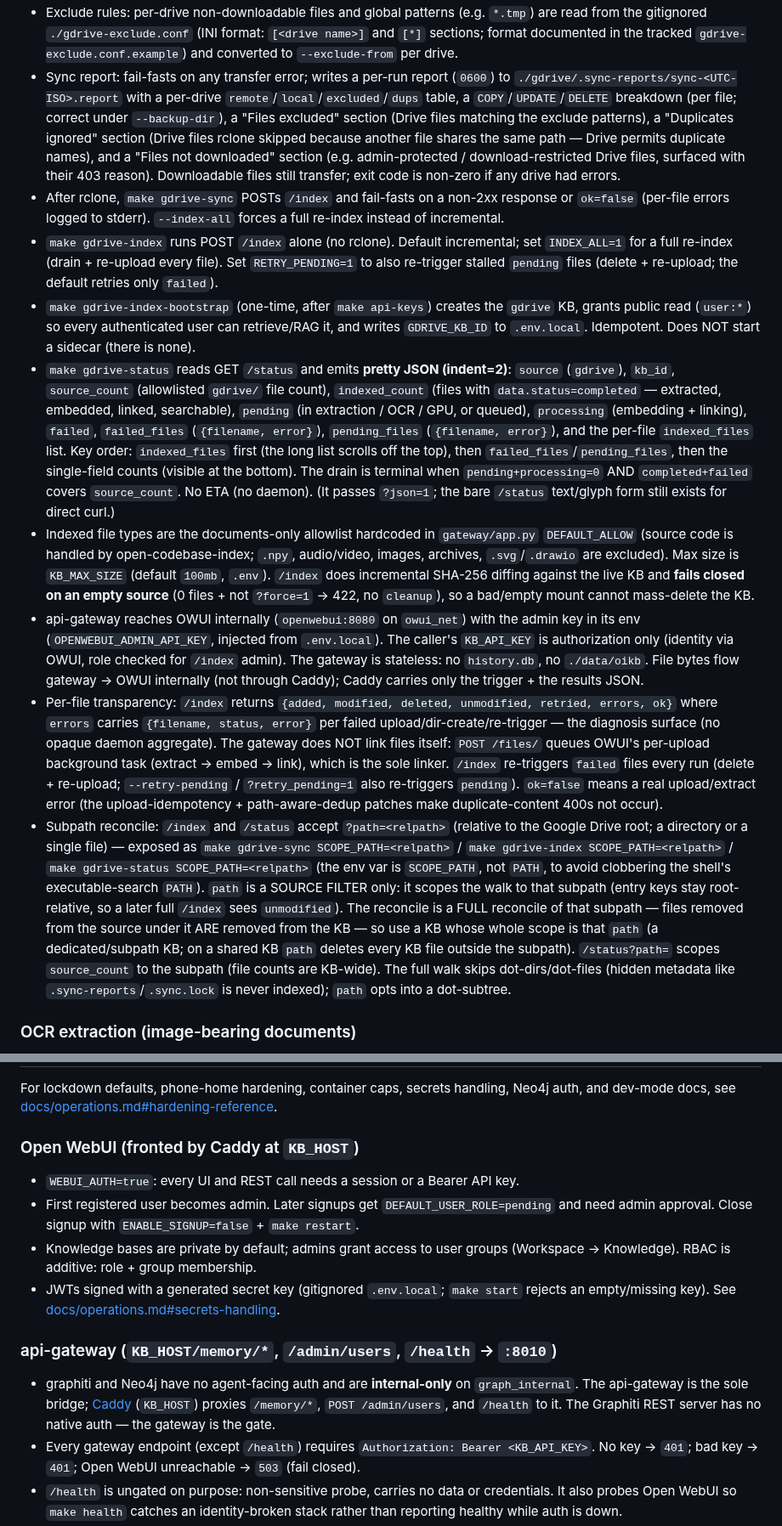
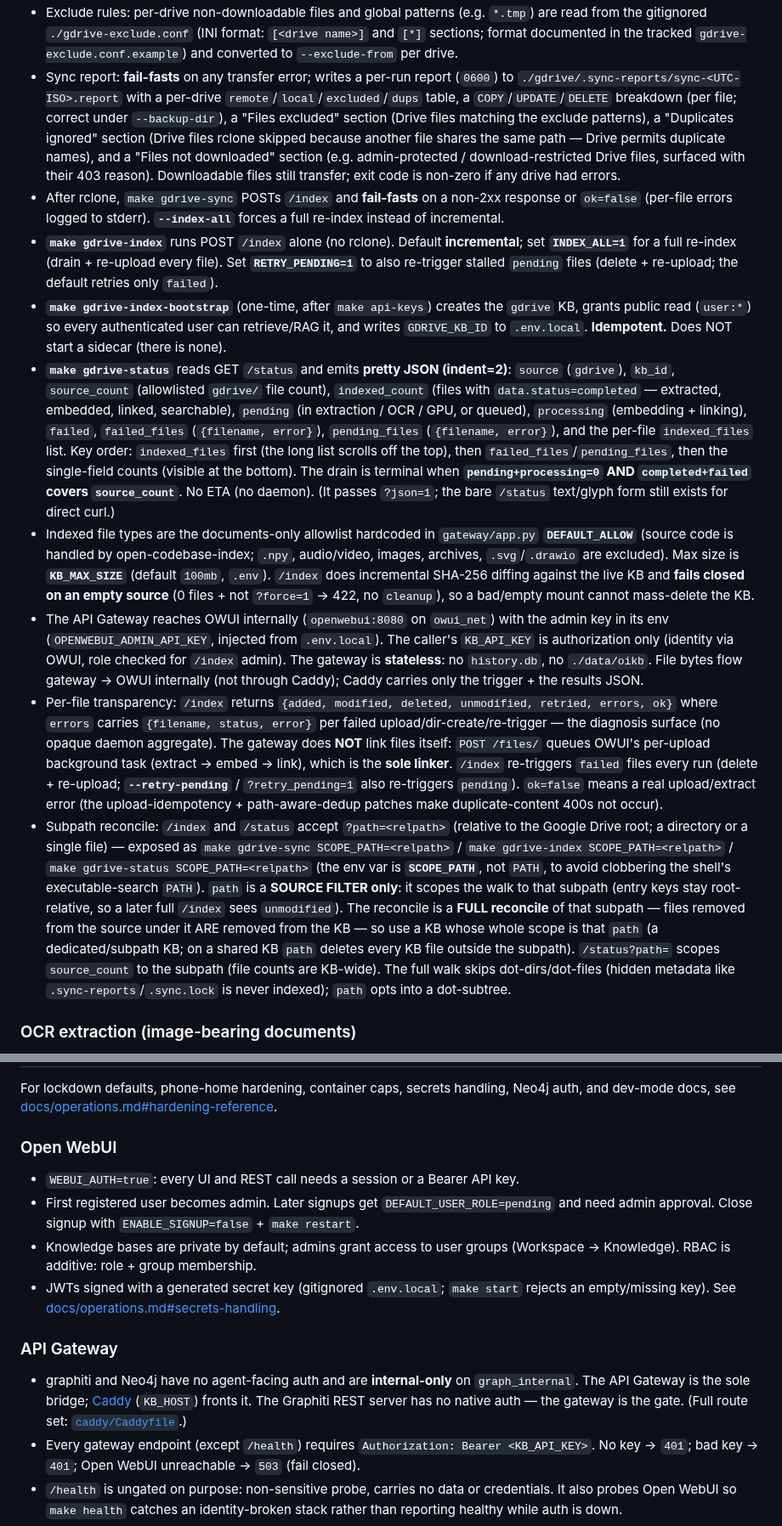
Before and after one commit to dkhokhlov/knowledge-base, a Markdown page: README.md, 2 parts joined by grey strips. Shown at 85% size. GitHub-like rendering.

```diff
--- a/README.md
+++ b/README.md
@@ -212,13 +212,13 @@ The `gdrive` knowledge base is indexed by **api-gateway** (stateless, no sidecar
 - Exclude rules: per-drive non-downloadable files and global patterns (e.g. `*.tmp`) are read from the gitignored `./gdrive-exclude.conf` (INI format: `[<drive name>]` and `[*]` sections; format documented in the tracked `gdrive-exclude.conf.example`) and converted to `--exclude-from` per drive.
-- Sync report: fail-fasts on any transfer error; writes a per-run report (`0600`) to `./gdrive/.sync-reports/sync-<UTC-ISO>.report` with a per-drive `remote`/`local`/`excluded`/`dups` table, a `COPY`/`UPDATE`/`DELETE` breakdown (per file; correct under `--backup-dir`), a "Files excluded" section (Drive files matching the exclude patterns), a "Duplicates ignored" section (Drive files rclone skipped because another file shares the same path — Drive permits duplicate names), and a "Files not downloaded" section (e.g. admin-protected / download-restricted Drive files, surfaced with their 403 reason). Downloadable files still transfer; exit code is non-zero if any drive had errors.
-- After rclone, `make gdrive-sync` POSTs `/index` and fail-fasts on a non-2xx response or `ok=false` (per-file errors logged to stderr). `--index-all` forces a full re-index instead of incremental.
-- `make gdrive-index` runs POST `/index` alone (no rclone). Default incremental; set `INDEX_ALL=1` for a full re-index (drain + re-upload every file). Set `RETRY_PENDING=1` to also re-trigger stalled `pending` files (delete + re-upload; the default retries only `failed`).
-- `make gdrive-index-bootstrap` (one-time, after `make api-keys`) creates the `gdrive` KB, grants public read (`user:*`) so every authenticated user can retrieve/RAG it, and writes `GDRIVE_KB_ID` to `.env.local`. Idempotent. Does NOT start a sidecar (there is none).
-- `make gdrive-status` reads GET `/status` and emits **pretty JSON (indent=2)**: `source` (`gdrive`), `kb_id`, `source_count` (allowlisted `gdrive/` file count), `indexed_count` (files with `data.status=completed` — extracted, embedded, linked, searchable), `pending` (in extraction / OCR / GPU, or queued), `processing` (embedding + linking), `failed`, `failed_files` (`{filename, error}`), `pending_files` (`{filename, error}`), and the per-file `indexed_files` list. Key order: `indexed_files` first (the long list scrolls off the top), then `failed_files`/`pending_files`, then the single-field counts (visible at the bottom). The drain is terminal when `pending+processing=0` AND `completed+failed` covers `source_count`. No ETA (no daemon). (It passes `?json=1`; the bare `/status` text/glyph form still exists for direct curl.)
-- Indexed file types are the documents-only allowlist hardcoded in `gateway/app.py` `DEFAULT_ALLOW` (source code is handled by open-codebase-index; `.npy`, audio/video, images, archives, `.svg`/`.drawio` are excluded). Max size is `KB_MAX_SIZE` (default `100mb`, `.env`). `/index` does incremental SHA-256 diffing against the live KB and **fails closed on an empty source** (0 files + not `?force=1` → 422, no `cleanup`), so a bad/empty mount cannot mass-delete the KB.
-- api-gateway reaches OWUI internally (`openwebui:8080` on `owui_net`) with the admin key in its env (`OPENWEBUI_ADMIN_API_KEY`, injected from `.env.local`). The caller's `KB_API_KEY` is authorization only (identity via OWUI, role checked for `/index` admin). The gateway is stateless: no `history.db`, no `./data/oikb`. File bytes flow gateway → OWUI internally (not through Caddy); Caddy carries only the trigger + the results JSON.
-- Per-file transparency: `/index` returns `{added, modified, deleted, unmodified, retried, errors, ok}` where `errors` carries `{filename, status, error}` per failed upload/dir-create/re-trigger — the diagnosis surface (no opaque daemon aggregate). The gateway does NOT link files itself: `POST /files/` queues OWUI's per-upload background task (extract → embed → link), which is the sole linker. `/index` re-triggers `failed` files every run (delete + re-upload; `--retry-pending` / `?retry_pending=1` also re-triggers `pending`). `ok=false` means a real upload/extract error (the upload-idempotency + path-aware-dedup patches make duplicate-content 400s not occur).
-- Subpath reconcile: `/index` and `/status` accept `?path=<relpath>` (relative to the Google Drive root; a directory or a single file) — exposed as `make gdrive-sync SCOPE_PATH=<relpath>` / `make gdrive-index SCOPE_PATH=<relpath>` / `make gdrive-status SCOPE_PATH=<relpath>` (the env var is `SCOPE_PATH`, not `PATH`, to avoid clobbering the shell's executable-search `PATH`). `path` is a SOURCE FILTER only: it scopes the walk to that subpath (entry keys stay root-relative, so a later full `/index` sees `unmodified`). The reconcile is a FULL reconcile of that subpath — files removed from the source under it ARE removed from the KB — so use a KB whose whole scope is that `path` (a dedicated/subpath KB; on a shared KB `path` deletes every KB file outside the subpath). `/status?path=` scopes `source_count` to the subpath (file counts are KB-wide). The full walk skips dot-dirs/dot-files (hidden metadata like `.sync-reports`/`.sync.lock` is never indexed); `path` opts into a dot-subtree.
+- Sync report: **fail-fasts** on any transfer error; writes a per-run report (`0600`) to `./gdrive/.sync-reports/sync-<UTC-ISO>.report` with a per-drive `remote`/`local`/`excluded`/`dups` table, a `COPY`/`UPDATE`/`DELETE` breakdown (per file; correct under `--backup-dir`), a "Files excluded" section (Drive files matching the exclude patterns), a "Duplicates ignored" section (Drive files rclone skipped because another file shares the same path — Drive permits duplicate names), and a "Files not downloaded" section (e.g. admin-protected / download-restricted Drive files, surfaced with their 403 reason). Downloadable files still transfer; exit code is non-zero if any drive had errors.
+- After rclone, `make gdrive-sync` POSTs `/index` and **fail-fasts** on a non-2xx response or `ok=false` (per-file errors logged to stderr). **`--index-all`** forces a full re-index instead of incremental.
+- **`make gdrive-index`** runs POST `/index` alone (no rclone). Default **incremental**; set **`INDEX_ALL=1`** for a full re-index (drain + re-upload every file). Set **`RETRY_PENDING=1`** to also re-trigger stalled `pending` files (delete + re-upload; the default retries only `failed`).
+- **`make gdrive-index-bootstrap`** (one-time, after `make api-keys`) creates the `gdrive` KB, grants public read (`user:*`) so every authenticated user can retrieve/RAG it, and writes `GDRIVE_KB_ID` to `.env.local`. **Idempotent.** Does NOT start a sidecar (there is none).
+- **`make gdrive-status`** reads GET `/status` and emits **pretty JSON (indent=2)**: `source` (`gdrive`), `kb_id`, `source_count` (allowlisted `gdrive/` file count), `indexed_count` (files with `data.status=completed` — extracted, embedded, linked, searchable), `pending` (in extraction / OCR / GPU, or queued), `processing` (embedding + linking), `failed`, `failed_files` (`{filename, error}`), `pending_files` (`{filename, error}`), and the per-file `indexed_files` list. Key order: `indexed_files` first (the long list scrolls off the top), then `failed_files`/`pending_files`, then the single-field counts (visible at the bottom). The drain is terminal when **`pending+processing=0` AND `completed+failed` covers `source_count`**. No ETA (no daemon). (It passes `?json=1`; the bare `/status` text/glyph form still exists for direct curl.)
+- Indexed file types are the documents-only allowlist hardcoded in `gateway/app.py` **`DEFAULT_ALLOW`** (source code is handled by open-codebase-index; `.npy`, audio/video, images, archives, `.svg`/`.drawio` are excluded). Max size is **`KB_MAX_SIZE`** (default `100mb`, `.env`). `/index` does incremental SHA-256 diffing against the live KB and **fails closed on an empty source** (0 files + not `?force=1` → 422, no `cleanup`), so a bad/empty mount cannot mass-delete the KB.
+- The API Gateway reaches OWUI internally (`openwebui:8080` on `owui_net`) with the admin key in its env (`OPENWEBUI_ADMIN_API_KEY`, injected from `.env.local`). The caller's `KB_API_KEY` is authorization only (identity via OWUI, role checked for `/index` admin). The gateway is **stateless**: no `history.db`, no `./data/oikb`. File bytes flow gateway → OWUI internally (not through Caddy); Caddy carries only the trigger + the results JSON.
+- Per-file transparency: `/index` returns `{added, modified, deleted, unmodified, retried, errors, ok}` where `errors` carries `{filename, status, error}` per failed upload/dir-create/re-trigger — the diagnosis surface (no opaque daemon aggregate). The gateway does **NOT** link files itself: `POST /files/` queues OWUI's per-upload background task (extract → embed → link), which is the **sole linker**. `/index` re-triggers `failed` files every run (delete + re-upload; **`--retry-pending`** / `?retry_pending=1` also re-triggers `pending`). `ok=false` means a real upload/extract error (the upload-idempotency + path-aware-dedup patches make duplicate-content 400s not occur).
+- Subpath reconcile: `/index` and `/status` accept `?path=<relpath>` (relative to the Google Drive root; a directory or a single file) — exposed as `make gdrive-sync SCOPE_PATH=<relpath>` / `make gdrive-index SCOPE_PATH=<relpath>` / `make gdrive-status SCOPE_PATH=<relpath>` (the env var is **`SCOPE_PATH`**, not `PATH`, to avoid clobbering the shell's executable-search `PATH`). `path` is a **SOURCE FILTER only**: it scopes the walk to that subpath (entry keys stay root-relative, so a later full `/index` sees `unmodified`). The reconcile is a **FULL reconcile** of that subpath — files removed from the source under it ARE removed from the KB — so use a KB whose whole scope is that `path` (a dedicated/subpath KB; on a shared KB `path` deletes every KB file outside the subpath). `/status?path=` scopes `source_count` to the subpath (file counts are KB-wide). The full walk skips dot-dirs/dot-files (hidden metadata like `.sync-reports`/`.sync.lock` is never indexed); `path` opts into a dot-subtree.
 
 ### OCR extraction (image-bearing documents)
 
@@ -261,16 +261,16 @@ Measured warm on the GPU host (one 14B ctx-baked model loaded). The first call a
 
 For lockdown defaults, phone-home hardening, container caps, secrets handling, Neo4j auth, and dev-mode docs, see [docs/operations.md#hardening-reference](docs/operations.md#hardening-reference).
 
-### Open WebUI (fronted by Caddy at `KB_HOST`)
+### Open WebUI
 
 - `WEBUI_AUTH=true`: every UI and REST call needs a session or a Bearer API key.
 - First registered user becomes admin. Later signups get `DEFAULT_USER_ROLE=pending` and need admin approval. Close signup with `ENABLE_SIGNUP=false` + `make restart`.
 - Knowledge bases are private by default; admins grant access to user groups (Workspace -> Knowledge). RBAC is additive: role + group membership.
 - JWTs signed with a generated secret key (gitignored `.env.local`; `make start` rejects an empty/missing key). See [docs/operations.md#secrets-handling](docs/operations.md#secrets-handling).
 
-### api-gateway (`KB_HOST/memory/*`, `/admin/users`, `/health` → `:8010`)
+### API Gateway
 
-- graphiti and Neo4j have no agent-facing auth and are **internal-only** on `graph_internal`. The api-gateway is the sole bridge; [Caddy][caddy] (`KB_HOST`) proxies `/memory/*`, `POST /admin/users`, and `/health` to it. The Graphiti REST server has no native auth — the gateway is the gate.
+- graphiti and Neo4j have no agent-facing auth and are **internal-only** on `graph_internal`. The API Gateway is the sole bridge; [Caddy][caddy] (`KB_HOST`) fronts it. The Graphiti REST server has no native auth — the gateway is the gate. (Full route set: [`caddy/Caddyfile`](caddy/Caddyfile).)
 - Every gateway endpoint (except `/health`) requires `Authorization: Bearer <KB_API_KEY>`. No key → `401`; bad key → `401`; Open WebUI unreachable → `503` (fail closed).
 - `/health` is ungated on purpose: non-sensitive probe, carries no data or credentials. It also probes Open WebUI so `make health` catches an identity-broken stack rather than reporting healthy while auth is down.
 - `KB_API_KEY` is a bearer — `KB_HOST` MUST be HTTPS or VPN/tunnel for any non-local agent. Plain HTTP is safe only on a trusted local interface.
```
Also changed, not shown: other parts of README.md (+20 -20 lines).
